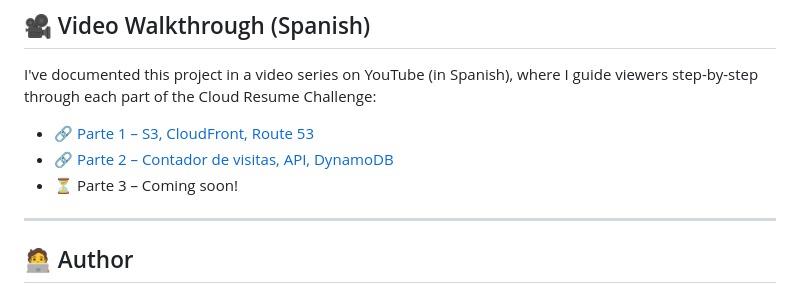
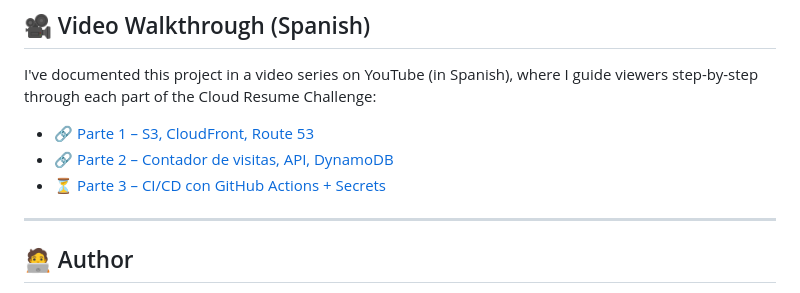
Before and after one commit to HumbertoRdz/Cloud-Resume-Challenge, a Markdown page: README.md, the part around the change. Drawn GitHub-style.

```diff
--- a/README.md
+++ b/README.md
@@ -83,7 +83,7 @@ I've documented this project in a video series on YouTube (in Spanish), where I
 
 - 🔗 [Parte 1 – S3, CloudFront, Route 53](https://www.youtube.com/watch?v=6_SI_eva7CU)
 - 🔗 [Parte 2 – Contador de visitas, API, DynamoDB](https://www.youtube.com/watch?v=Rml7gEw4Vx0)
-- ⏳ Parte 3 – Coming soon!
+- ⏳ [Parte 3 –  CI/CD con GitHub Actions + Secrets](https://www.youtube.com/watch?v=XQnPbMgv7Fc)
 
 ---
 ## 🧑‍💻 Author
```
